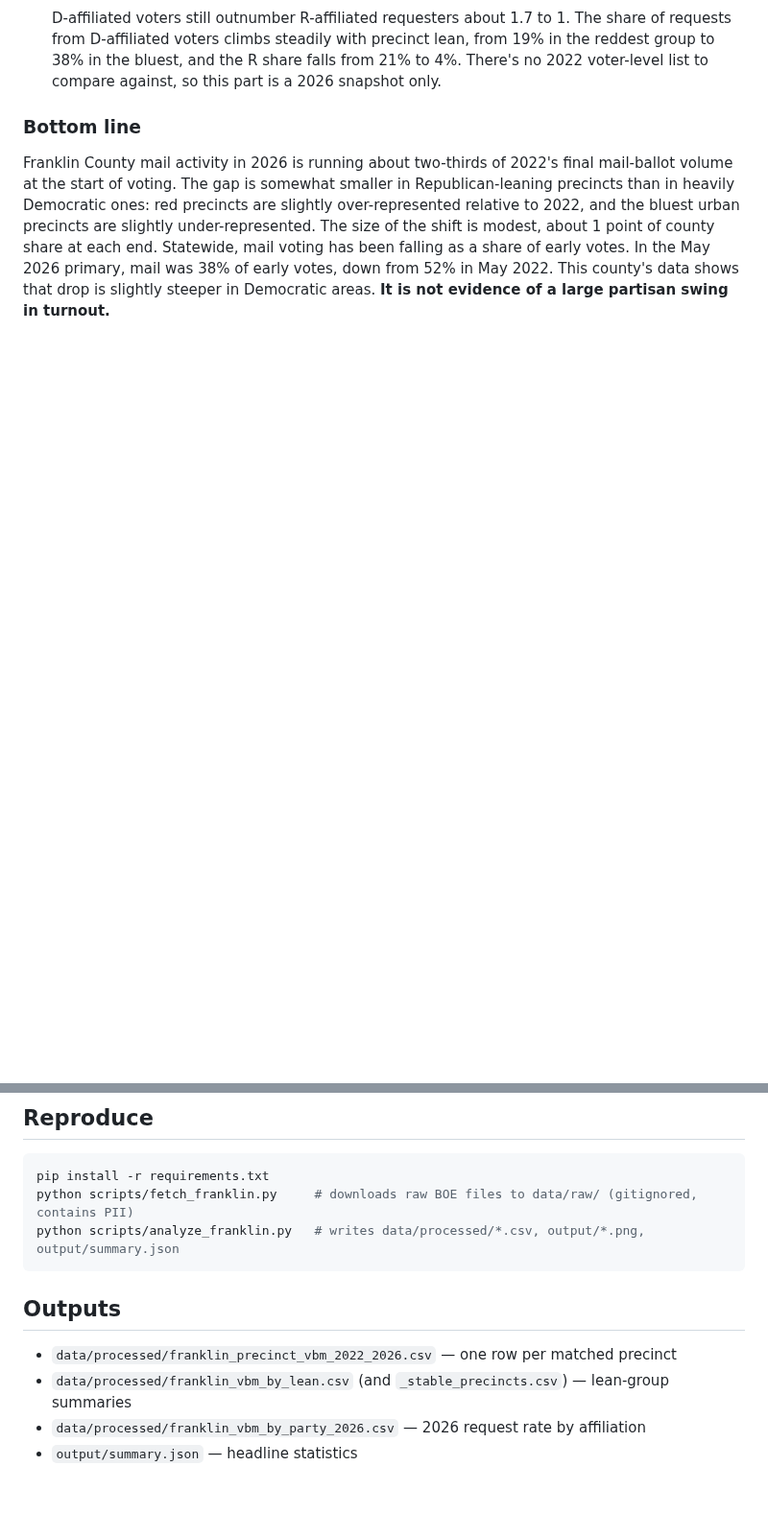
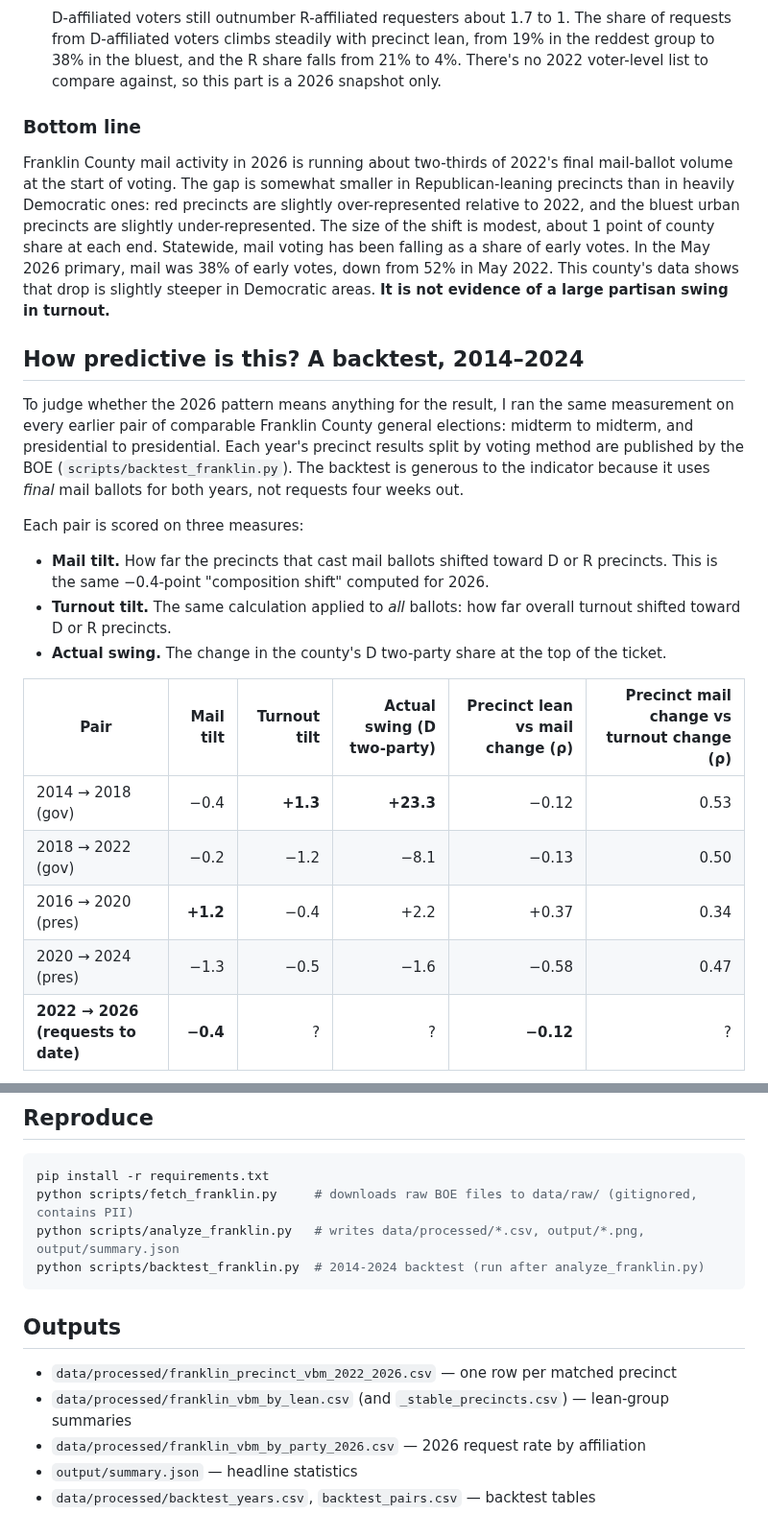
Before and after one commit to 5gj6kv7gfp-hue/EV-Analysis, a Markdown page: README.md, 2 parts joined by grey strips. Shown at 96% size. Rendered like a GitHub page; blank space fills up the shorter version.

````diff
--- a/README.md
+++ b/README.md
@@ -94,3 +94,27 @@ bluest urban precincts are slightly under-represented. The size of the shift is
 was 38% of early votes, down from 52% in May 2022. This county's data shows that drop is slightly
 steeper in Democratic areas. **It is not evidence of a large partisan swing in turnout.**
 
+## How predictive is this? A backtest, 2014–2024
+
+To judge whether the 2026 pattern means anything for the result, I ran the same measurement on
+every earlier pair of comparable Franklin County general elections: midterm to midterm, and
+presidential to presidential. Each year's precinct results split by voting method are published
+by the BOE (`scripts/backtest_franklin.py`). The backtest is generous to the indicator because it
+uses *final* mail ballots for both years, not requests four weeks out.
+
+Each pair is scored on three measures:
+
+- **Mail tilt.** How far the precincts that cast mail ballots shifted toward D or R precincts. This
+  is the same −0.4-point "composition shift" computed for 2026.
+- **Turnout tilt.** The same calculation applied to *all* ballots: how far overall turnout shifted
+  toward D or R precincts.
+- **Actual swing.** The change in the county's D two-party share at the top of the ticket.
+
+| Pair | Mail tilt | Turnout tilt | Actual swing (D two-party) | Precinct lean vs mail change (ρ) | Precinct mail change vs turnout change (ρ) |
+|---|---:|---:|---:|---:|---:|
+| 2014 → 2018 (gov) | −0.4 | **+1.3** | **+23.3** | −0.12 | 0.53 |
+| 2018 → 2022 (gov) | −0.2 | −1.2 | −8.1 | −0.13 | 0.50 |
+| 2016 → 2020 (pres) | **+1.2** | −0.4 | +2.2 | +0.37 | 0.34 |
+| 2020 → 2024 (pres) | −1.3 | −0.5 | −1.6 | −0.58 | 0.47 |
+| **2022 → 2026 (requests to date)** | **−0.4** | ? | ? | **−0.12** | ? |
+
@@ -112,6 +183,7 @@ steeper in Democratic areas. **It is not evidence of a large partisan swing in t
 pip install -r requirements.txt
 python scripts/fetch_franklin.py     # downloads raw BOE files to data/raw/ (gitignored, contains PII)
 python scripts/analyze_franklin.py   # writes data/processed/*.csv, output/*.png, output/summary.json
+python scripts/backtest_franklin.py  # 2014-2024 backtest (run after analyze_franklin.py)
 ```
 
 ## Outputs
@@ -120,3 +192,4 @@ python scripts/analyze_franklin.py   # writes data/processed/*.csv, output/*.png
 - `data/processed/franklin_vbm_by_lean.csv` (and `_stable_precincts.csv`) — lean-group summaries
 - `data/processed/franklin_vbm_by_party_2026.csv` — 2026 request rate by affiliation
 - `output/summary.json` — headline statistics
+- `data/processed/backtest_years.csv`, `backtest_pairs.csv` — backtest tables
````
Also changed, not shown: other parts of README.md (+47 -0 lines), output/backtest_tilts.png (added), 4 other files.
